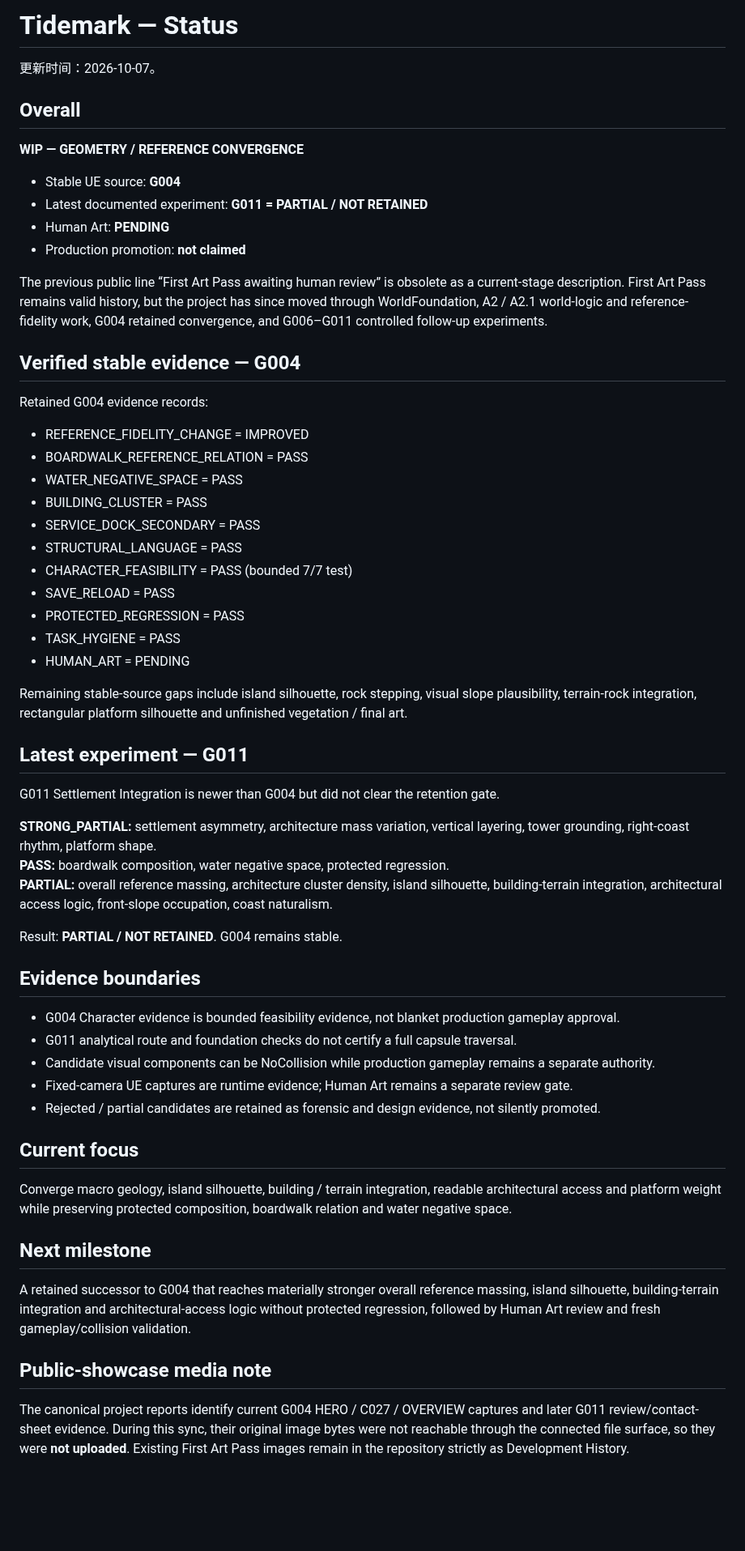
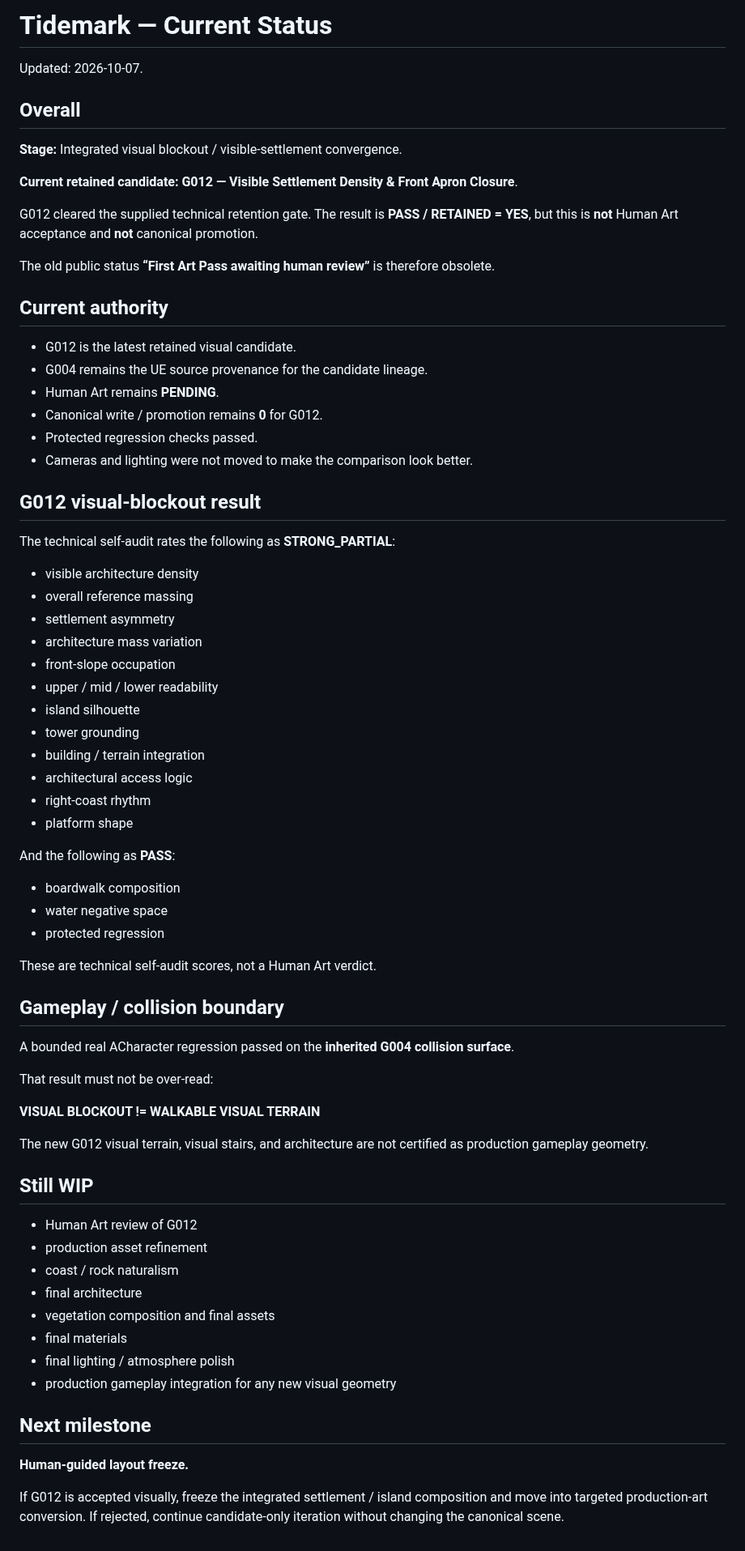
Before and after one commit to lilith-techart/Tidemark, a Markdown page: docs/status.md, the part around the change. Shown at 81% size. Drawn GitHub-style; blank space fills up the shorter version.

```diff
--- a/docs/status.md
+++ b/docs/status.md
@@ -1,61 +1,74 @@
-# Tidemark — Status
+# Tidemark — Current Status
 
-更新时间：2026-10-07。
+Updated: 2026-10-07.
 
 ## Overall
 
-**WIP — GEOMETRY / REFERENCE CONVERGENCE**
+**Stage:** Integrated visual blockout / visible-settlement convergence.
 
-- Stable UE source: **G004**
-- Latest documented experiment: **G011 = PARTIAL / NOT RETAINED**
-- Human Art: **PENDING**
-- Production promotion: **not claimed**
+**Current retained candidate:** **G012 — Visible Settlement Density & Front Apron Closure**.
 
-The previous public line “First Art Pass awaiting human review” is obsolete as a current-stage description. First Art Pass remains valid history, but the project has since moved through WorldFoundation, A2 / A2.1 world-logic and reference-fidelity work, G004 retained convergence, and G006–G011 controlled follow-up experiments.
+G012 cleared the supplied technical retention gate. The result is **PASS / RETAINED = YES**, but this is **not** Human Art acceptance and **not** canonical promotion.
 
-## Verified stable evidence — G004
+The old public status **“First Art Pass awaiting human review”** is therefore obsolete.
 
-Retained G004 evidence records:
-- REFERENCE_FIDELITY_CHANGE = IMPROVED
-- BOARDWALK_REFERENCE_RELATION = PASS
-- WATER_NEGATIVE_SPACE = PASS
-- BUILDING_CLUSTER = PASS
-- SERVICE_DOCK_SECONDARY = PASS
-- STRUCTURAL_LANGUAGE = PASS
-- CHARACTER_FEASIBILITY = PASS (bounded 7/7 test)
-- SAVE_RELOAD = PASS
-- PROTECTED_REGRESSION = PASS
-- TASK_HYGIENE = PASS
-- HUMAN_ART = PENDING
+## Current authority
 
-Remaining stable-source gaps include island silhouette, rock stepping, visual slope plausibility, terrain-rock integration, rectangular platform silhouette and unfinished vegetation / final art.
+- G012 is the latest retained visual candidate.
+- G004 remains the UE source provenance for the candidate lineage.
+- Human Art remains **PENDING**.
+- Canonical write / promotion remains **0** for G012.
+- Protected regression checks passed.
+- Cameras and lighting were not moved to make the comparison look better.
 
-## Latest experiment — G011
+## G012 visual-blockout result
 
-G011 Settlement Integration is newer than G004 but did not clear the retention gate.
+The technical self-audit rates the following as **STRONG_PARTIAL**:
 
-**STRONG_PARTIAL:** settlement asymmetry, architecture mass variation, vertical layering, tower grounding, right-coast rhythm, platform shape.
-**PASS:** boardwalk composition, water negative space, protected regression.
-**PARTIAL:** overall reference massing, architecture cluster density, island silhouette, building-terrain integration, architectural access logic, front-slope occupation, coast naturalism.
+- visible architecture density
+- overall reference massing
+- settlement asymmetry
+- architecture mass variation
+- front-slope occupation
+- upper / mid / lower readability
+- island silhouette
+- tower grounding
+- building / terrain integration
+- architectural access logic
+- right-coast rhythm
+- platform shape
 
-Result: **PARTIAL / NOT RETAINED**. G004 remains stable.
+And the following as **PASS**:
 
-## Evidence boundaries
+- boardwalk composition
+- water negative space
+- protected regression
 
-- G004 Character evidence is bounded feasibility evidence, not blanket production gameplay approval.
-- G011 analytical route and foundation checks do not certify a full capsule traversal.
-- Candidate visual components can be NoCollision while production gameplay remains a separate authority.
-- Fixed-camera UE captures are runtime evidence; Human Art remains a separate review gate.
-- Rejected / partial candidates are retained as forensic and design evidence, not silently promoted.
+These are technical self-audit scores, not a Human Art verdict.
 
-## Current focus
+## Gameplay / collision boundary
 
-Converge macro geology, island silhouette, building / terrain integration, readable architectural access and platform weight while preserving protected composition, boardwalk relation and water negative space.
+A bounded real ACharacter regression passed on the **inherited G004 collision surface**.
+
+That result must not be over-read:
+
+**VISUAL BLOCKOUT != WALKABLE VISUAL TERRAIN**
+
+The new G012 visual terrain, visual stairs, and architecture are not certified as production gameplay geometry.
+
+## Still WIP
+
+- Human Art review of G012
+- production asset refinement
+- coast / rock naturalism
+- final architecture
+- vegetation composition and final assets
+- final materials
+- final lighting / atmosphere polish
+- production gameplay integration for any new visual geometry
 
 ## Next milestone
 
-A retained successor to G004 that reaches materially stronger overall reference massing, island silhouette, building-terrain integration and architectural-access logic without protected regression, followed by Human Art review and fresh gameplay/collision validation.
+**Human-guided layout freeze.**
 
-## Public-showcase media note
-
-The canonical project reports identify current G004 HERO / C027 / OVERVIEW captures and later G011 review/contact-sheet evidence. During this sync, their original image bytes were not reachable through the connected file surface, so they were **not uploaded**. Existing First Art Pass images remain in the repository strictly as Development History.
+If G012 is accepted visually, freeze the integrated settlement / island composition and move into targeted production-art conversion. If rejected, continue candidate-only iteration without changing the canonical scene.
```
Also changed, not shown: README.md (+68 -70 lines), docs/technical-overview.md (+49 -70 lines), media/current-c027-g012.jpg (added), media/progress-g010-g011-g012.jpg (added), media/settlement-detail-g012.jpg (added).
